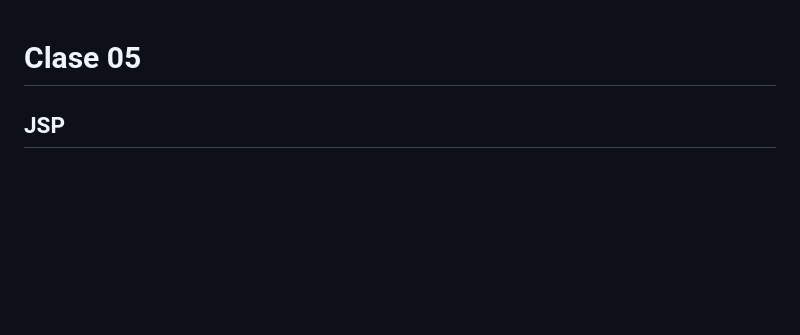
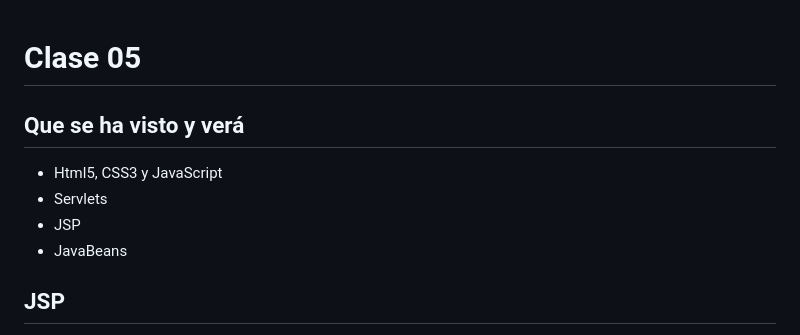
Before and after one commit to martinvarela206/BackEnd-3, a Markdown page: Docs/Clase 05.md, the part around the change printed below. Drawn GitHub-style; blank space fills up the shorter version.

```diff
--- a/Docs/Clase 05.md
+++ b/Docs/Clase 05.md
@@ -1,4 +1,11 @@
 # Clase 05
+
+## Que se ha visto y verá
+
+- Html5, CSS3 y JavaScript
+- Servlets
+- JSP
+- JavaBeans
 
 ## JSP
 
```
Also changed, not shown: other parts of Docs/Clase 05.md (+22 -0 lines), Docs/assets/EjemploJavaBean.png (added), Docs/assets/EjemploJavaBeanUsoJSP.png (added).
